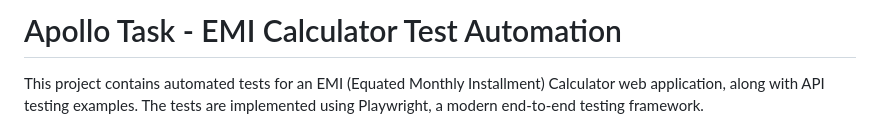
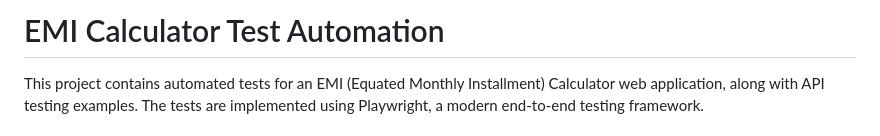
Before and after one commit to tactiqa/EMI_calc_testing, a Markdown page: README.md, the part around the change. Rendered like a GitHub page.

```diff
--- a/README.md
+++ b/README.md
@@ -1,4 +1,4 @@
-# Apollo Task - EMI Calculator Test Automation
+# EMI Calculator Test Automation
 
 This project contains automated tests for an EMI (Equated Monthly Installment) Calculator web application, along with API testing examples. The tests are implemented using Playwright, a modern end-to-end testing framework.
 
```
